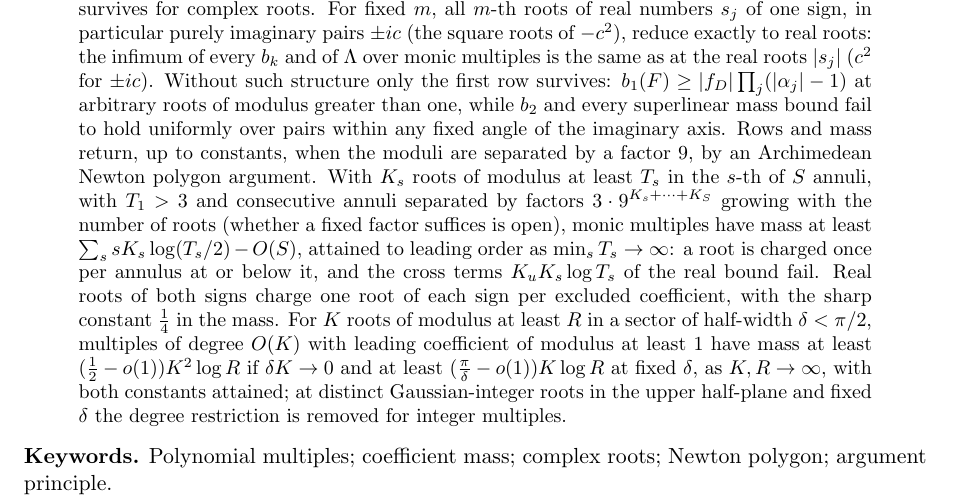
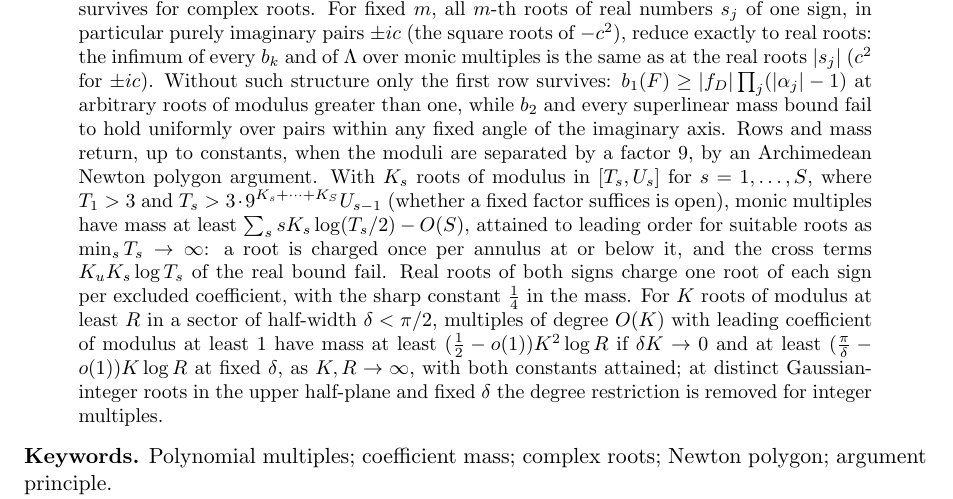
Before and after one commit to bangyen/coefficient-mass, a LaTeX paper (coefficient-mass-complex.tex): part of page 1 of 21, cut so that both start at the same text. Compiled offline with pdfLaTeX.

Commit message:
Complex paper: annuli in the abstract with outer radii and 'for suitable roots'

```diff
--- a/coefficient-mass-complex.tex
+++ b/coefficient-mass-complex.tex
@@ -44,12 +44,11 @@ first row survives: $b_1(F)\ge|f_D|\prod_j(|\alpha_j|-1)$ at arbitrary roots
 of modulus greater than one, while $b_2$ and every superlinear mass bound
 fail to hold uniformly over pairs within any fixed angle of the imaginary axis.  Rows and mass
 return, up to constants, when the moduli are separated by a factor $9$, by
-an Archimedean Newton polygon argument.  With $K_s$ roots of modulus at
-least $T_s$ in the $s$-th of $S$ annuli, with $T_1>3$ and consecutive annuli separated by
-factors $3\cdot9^{K_s+\cdots+K_S}$ growing with the number of roots
-(whether a fixed factor suffices is open), monic
-multiples have mass at least $\sum_ssK_s\log(T_s/2)-O(S)$, attained to
-leading order as $\min_sT_s\to\infty$: a root is charged once per annulus at or below it, and the
+an Archimedean Newton polygon argument.  With $K_s$ roots of modulus in
+$[T_s,U_s]$ for $s=1,\ldots,S$, where $T_1>3$ and
+$T_s>3\cdot9^{K_s+\cdots+K_S}U_{s-1}$ (whether a fixed factor suffices is
+open), monic multiples have mass at least $\sum_ssK_s\log(T_s/2)-O(S)$,
+attained to leading order for suitable roots as $\min_sT_s\to\infty$: a root is charged once per annulus at or below it, and the
 cross terms $K_uK_s\log T_s$ of the real bound fail.  Real roots of both
 signs charge one
 root of each sign per excluded coefficient, with the sharp constant
```
